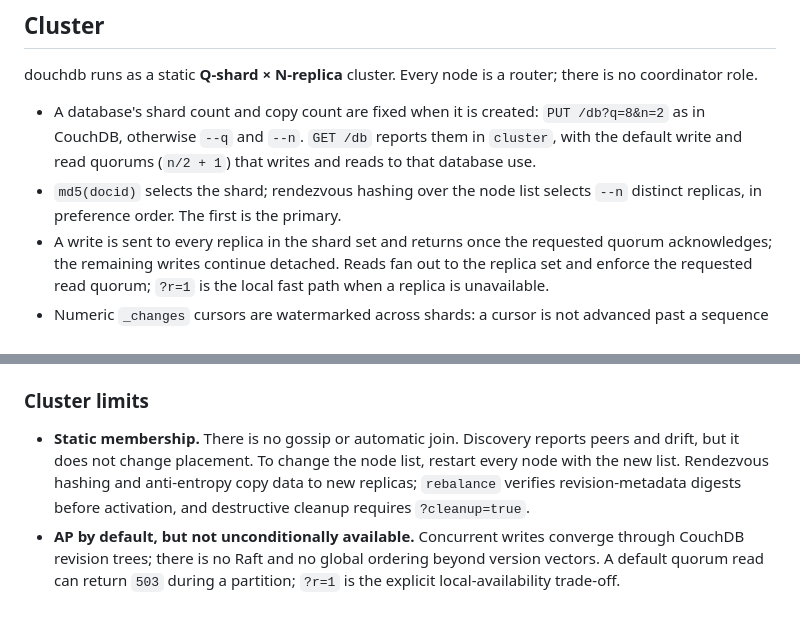
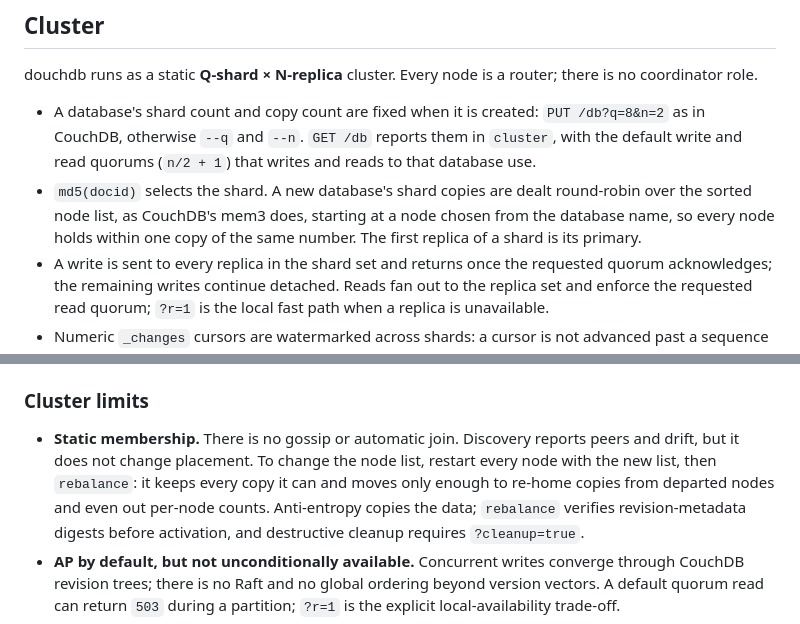
Before and after one commit to xpqz/douchdb, a Markdown page: README.md, 2 parts joined by grey strips. GitHub-like rendering.

Commit message:
Describe balanced placement and minimal-move rebalance in the docs

```diff
--- a/README.md
+++ b/README.md
@@ -556,8 +556,10 @@ router; there is no coordinator role.
   `PUT /db?q=8&n=2` as in CouchDB, otherwise `--q` and `--n`. `GET /db`
   reports them in `cluster`, with the default write and read quorums
   (`n/2 + 1`) that writes and reads to that database use.
-- `md5(docid)` selects the shard; rendezvous hashing over the node list selects
-  `--n` distinct replicas, in preference order. The first is the primary.
+- `md5(docid)` selects the shard. A new database's shard copies are dealt
+  round-robin over the sorted node list, as CouchDB's mem3 does, starting at a
+  node chosen from the database name, so every node holds within one copy of
+  the same number. The first replica of a shard is its primary.
 - A write is sent to every replica in the shard set and returns once the
   requested quorum acknowledges; the remaining writes continue detached. Reads
   fan out to the replica set and enforce the requested read quorum; `?r=1` is the
@@ -658,8 +660,9 @@ served per protocol under `http.internal_requests` in
 
 - **Static membership.** There is no gossip or automatic join. Discovery
   reports peers and drift, but it does not change placement. To change the
-  node list, restart every node with the new list. Rendezvous hashing and
-  anti-entropy copy data to new replicas; `rebalance` verifies
+  node list, restart every node with the new list, then `rebalance`: it keeps
+  every copy it can and moves only enough to re-home copies from departed
+  nodes and even out per-node counts. Anti-entropy copies the data; `rebalance` verifies
   revision-metadata digests before activation, and destructive cleanup requires
   `?cleanup=true`.
 - **AP by default, but not unconditionally available.** Concurrent writes
```
Also changed, not shown: docs/performance-cluster.md (+1 -1 lines).
